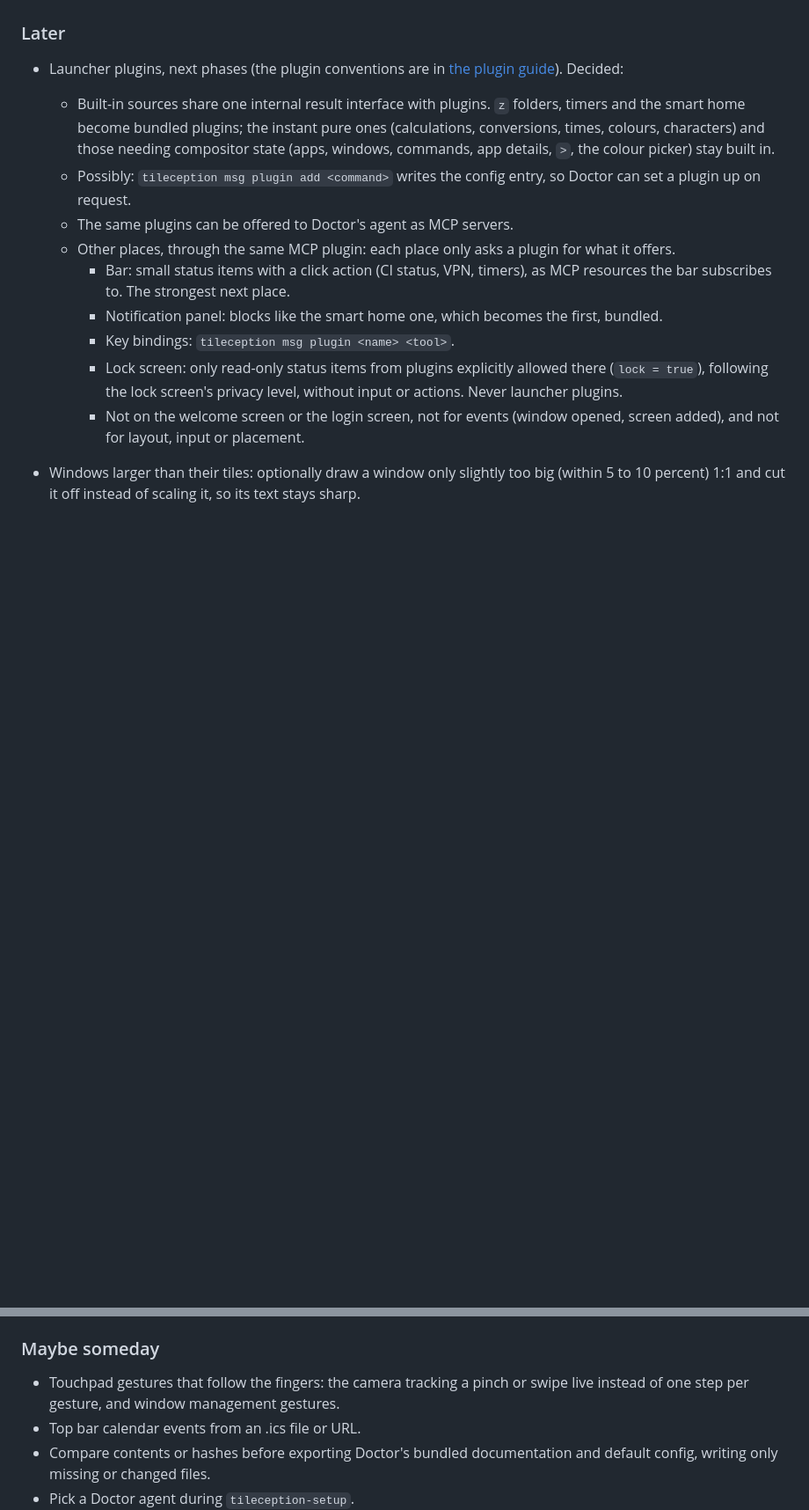
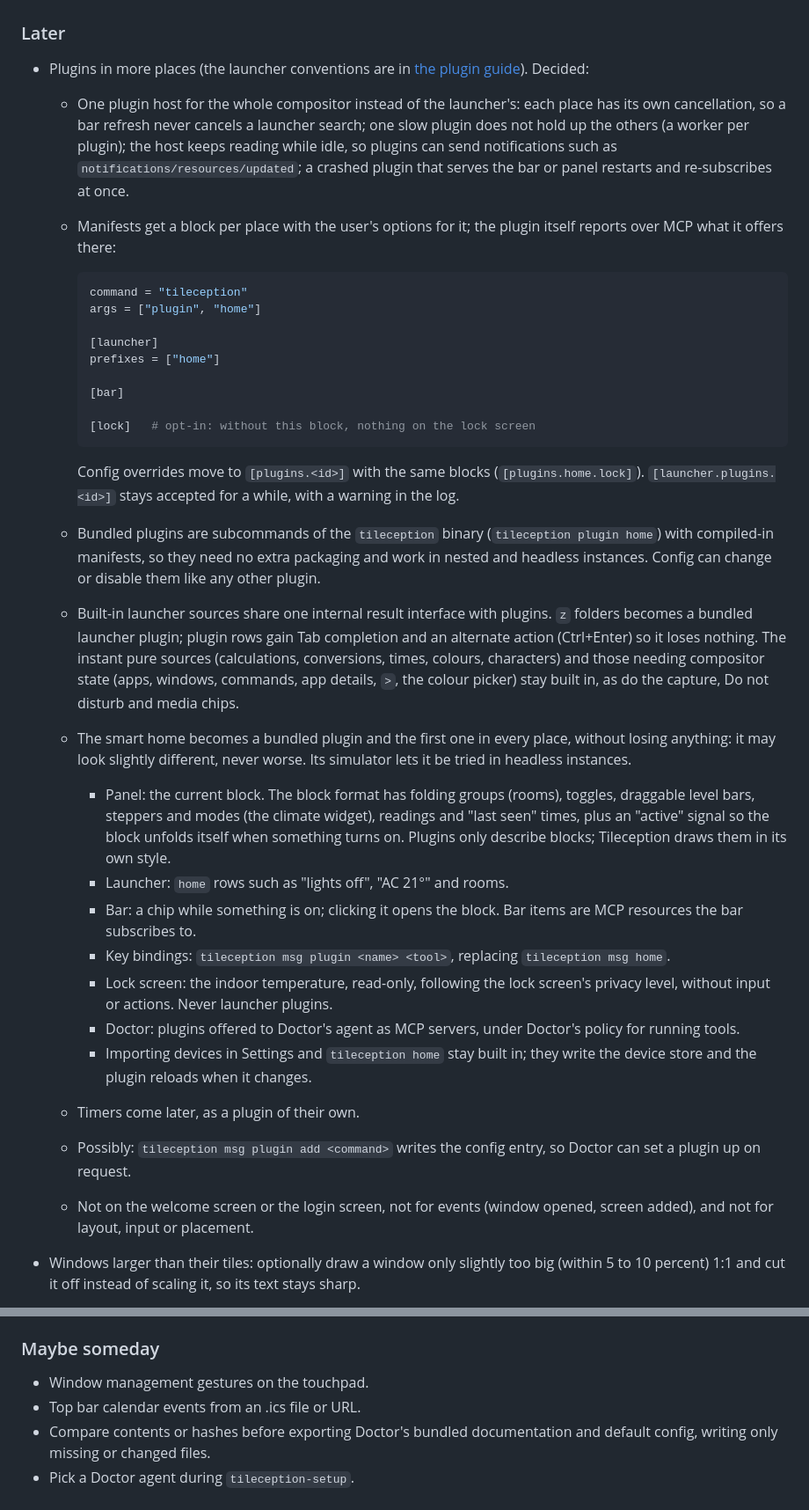
Before and after one commit to robinvandernoord/tileception, a Markdown page: PLAN.md, 2 parts joined by grey strips. Shown at 88% size. Drawn GitHub-style; blank space fills up the shorter version.

Commit message:
chore(plan): update plugin roadmap

````diff
--- a/PLAN.md
+++ b/PLAN.md
@@ -60,28 +60,68 @@ Report testing in the conversation, the commit or the pull request instead.
 
 ### Later
 
-- Launcher plugins, next phases (the plugin conventions are in
+- Plugins in more places (the launcher conventions are in
   [the plugin guide](docs/launcher-plugins.md)). Decided:
-  - Built-in sources share one internal result interface with plugins.
-    `z` folders, timers and the smart home become bundled plugins; the
-    instant pure ones (calculations, conversions, times, colours,
-    characters) and those needing compositor state (apps, windows, commands,
-    app details, `>`, the colour picker) stay built in.
+  - One plugin host for the whole compositor instead of the launcher's:
+    each place has its own cancellation, so a bar refresh never cancels a
+    launcher search; one slow plugin does not hold up the others (a worker
+    per plugin); the host keeps reading while idle, so plugins can send
+    notifications such as `notifications/resources/updated`; a crashed
+    plugin that serves the bar or panel restarts and re-subscribes at once.
+  - Manifests get a block per place with the user's options for it; the
+    plugin itself reports over MCP what it offers there:
+
+    ```toml
+    command = "tileception"
+    args = ["plugin", "home"]
+
+    [launcher]
+    prefixes = ["home"]
+
+    [bar]
+
+    [lock]   # opt-in: without this block, nothing on the lock screen
+    ```
+
+    Config overrides move to `[plugins.<id>]` with the same blocks
+    (`[plugins.home.lock]`). `[launcher.plugins.<id>]` stays accepted for
+    a while, with a warning in the log.
+  - Bundled plugins are subcommands of the `tileception` binary
+    (`tileception plugin home`) with compiled-in manifests, so they need no
+    extra packaging and work in nested and headless instances. Config can
+    change or disable them like any other plugin.
+  - Built-in launcher sources share one internal result interface with
+    plugins. `z` folders becomes a bundled launcher plugin; plugin rows gain
+    Tab completion and an alternate action (Ctrl+Enter) so it loses
+    nothing. The instant pure sources (calculations, conversions, times,
+    colours, characters) and those needing compositor state (apps, windows,
+    commands, app details, `>`, the colour picker) stay built in, as do the
+    capture, Do not disturb and media chips.
+  - The smart home becomes a bundled plugin and the first one in every
+    place, without losing anything: it may look slightly different, never
+    worse. Its simulator lets it be tried in headless instances.
+    - Panel: the current block. The block format has folding groups
+      (rooms), toggles, draggable level bars, steppers and modes (the
+      climate widget), readings and "last seen" times, plus an "active"
+      signal so the block unfolds itself when something turns on. Plugins
+      only describe blocks; Tileception draws them in its own style.
+    - Launcher: `home` rows such as "lights off", "AC 21°" and rooms.
+    - Bar: a chip while something is on; clicking it opens the block. Bar
+      items are MCP resources the bar subscribes to.
+    - Key bindings: `tileception msg plugin <name> <tool>`, replacing
+      `tileception msg home`.
+    - Lock screen: the indoor temperature, read-only, following the lock
+      screen's privacy level, without input or actions. Never launcher
+      plugins.
+    - Doctor: plugins offered to Doctor's agent as MCP servers, under
+      Doctor's policy for running tools.
+    - Importing devices in Settings and `tileception home` stay built in;
+      they write the device store and the plugin reloads when it changes.
+  - Timers come later, as a plugin of their own.
   - Possibly: `tileception msg plugin add <command>` writes the config
     entry, so Doctor can set a plugin up on request.
-  - The same plugins can be offered to Doctor's agent as MCP servers.
-  - Other places, through the same MCP plugin: each place only asks a
-    plugin for what it offers.
-    - Bar: small status items with a click action (CI status, VPN, timers),
-      as MCP resources the bar subscribes to. The strongest next place.
-    - Notification panel: blocks like the smart home one, which becomes the
-      first, bundled.
-    - Key bindings: `tileception msg plugin <name> <tool>`.
-    - Lock screen: only read-only status items from plugins explicitly
-      allowed there (`lock = true`), following the lock screen's privacy
-      level, without input or actions. Never launcher plugins.
-    - Not on the welcome screen or the login screen, not for events (window
-      opened, screen added), and not for layout, input or placement.
+  - Not on the welcome screen or the login screen, not for events (window
+    opened, screen added), and not for layout, input or placement.
 - Windows larger than their tiles: optionally draw a window only slightly
   too big (within 5 to 10 percent) 1:1 and cut it off instead of scaling
   it, so its text stays sharp.
@@ -128,8 +168,7 @@ Report testing in the conversation, the commit or the pull request instead.
 
 ### Maybe someday
 
-- Touchpad gestures that follow the fingers: the camera tracking a pinch or
-  swipe live instead of one step per gesture, and window management gestures.
+- Window management gestures on the touchpad.
 - Top bar calendar events from an .ics file or URL.
 - Compare contents or hashes before exporting Doctor's bundled documentation
   and default config, writing only missing or changed files.
````
